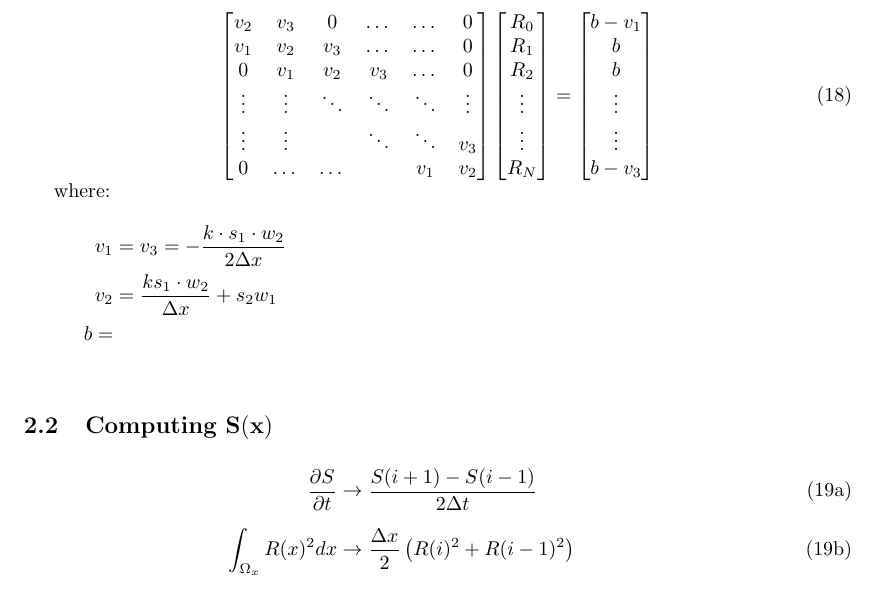
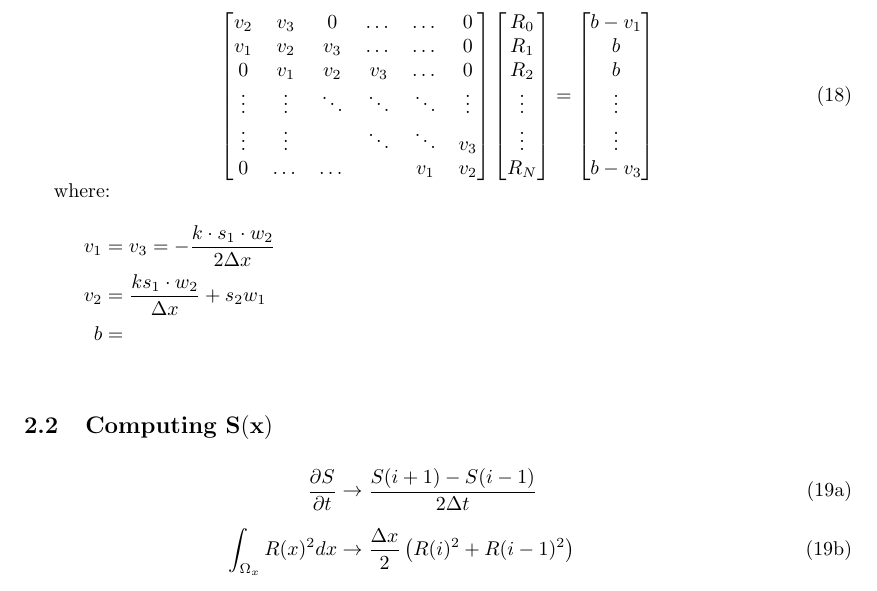
Before and after one commit to albeanth/Heat-Eqn-PGD, a LaTeX document (Heat-Eqn-PGD.tex): part of page 5 of 5, cut so that both start at the same text. The pictures show the PDF file Heat-Eqn-PGD.pdf that the author committed with the source.

Commit message:
testing atom and latex

```diff
--- a/Heat-Eqn-PGD.tex
+++ b/Heat-Eqn-PGD.tex
@@ -191,7 +191,7 @@ b - v_1 \\ b \\ b \\ \vdots \\\vdots \\ b-v_3
 \begin{flalign*}
 v_1 & = v_3 = -\frac{k\cdot s_1 \cdot w_2}{2\Delta x} & \\
 v_2 &= \frac{k s_1\cdot w_2}{\Delta x}+s_2w_1 \\
-b =
+b & =
 \end{flalign*}
 \end{minipage}\vspace{5pt}
 
```
Also changed, not shown: Heat-Eqn-PGD.pdf.
